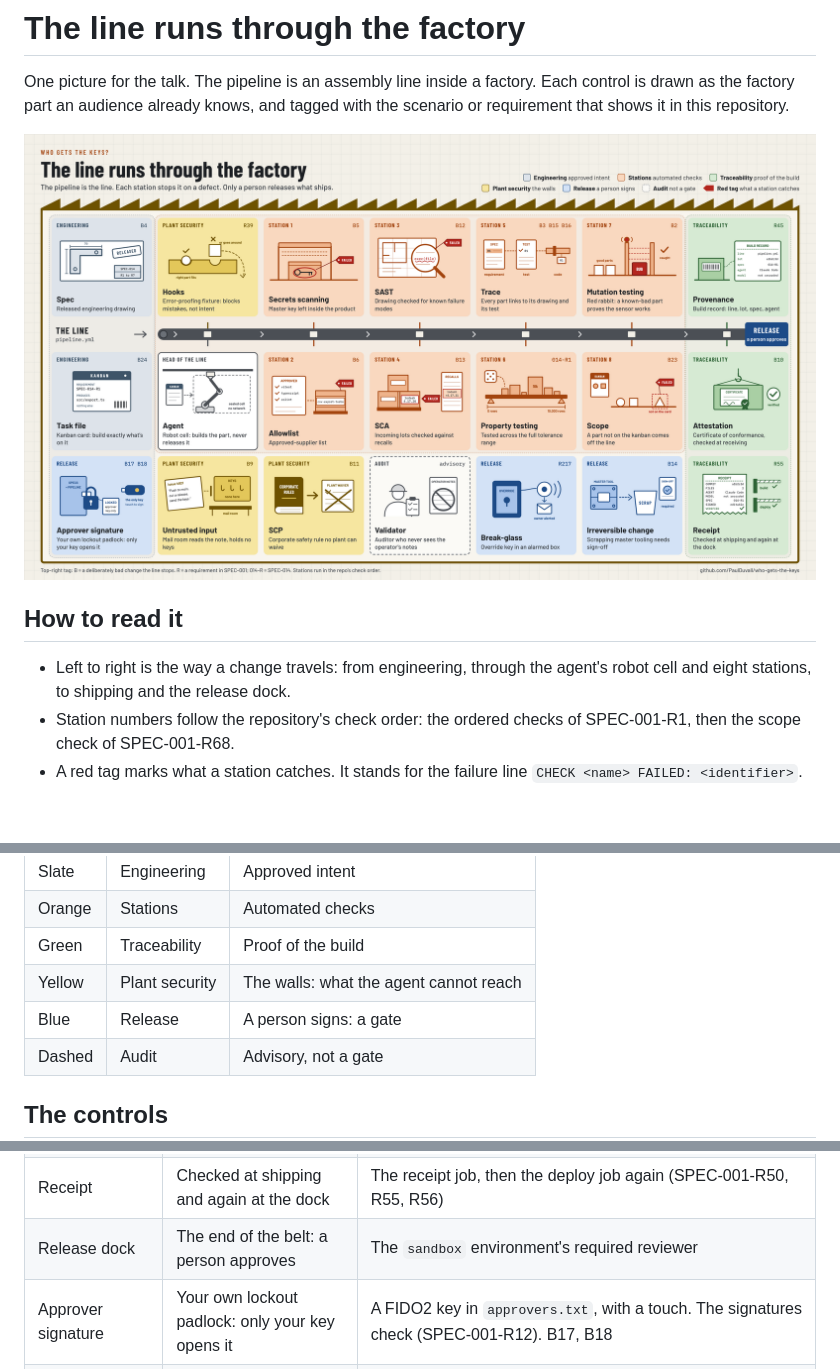
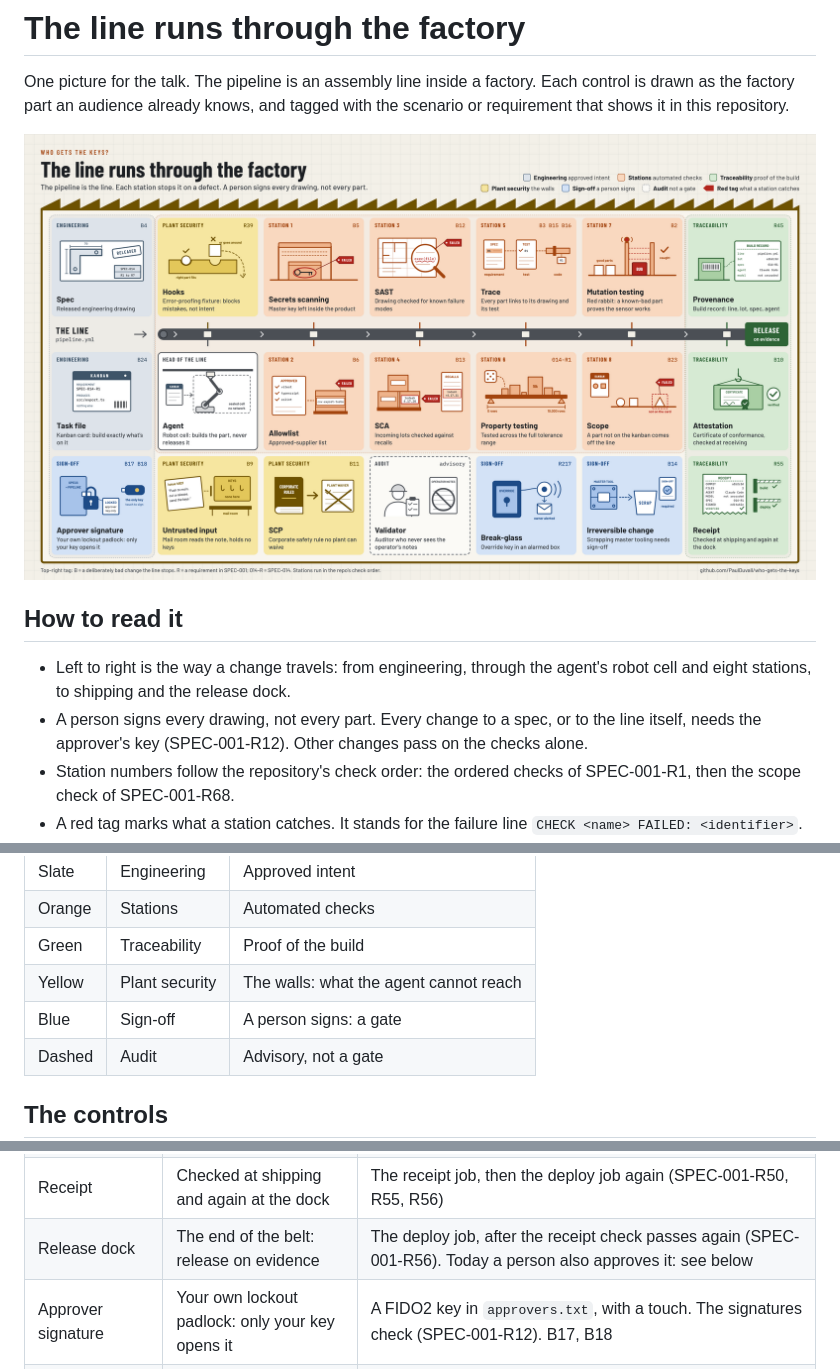
Before and after one commit to PaulDuvall/who-gets-the-keys, a Markdown page: docs/factory-map.md, 3 parts joined by grey strips. GitHub-like rendering; pictures changed too: docs/factory-map.png; blank space fills up the shorter version.

Commit message:
docs: the factory map releases on evidence; a person signs every drawing, not every part
The picture's line said "Only a person releases what ships.", which is today's sandbox reviewer, not the design: the deck puts judgment upstream and enforcement in the pipeline, the factory video says "Only the pipeline deploys here.", and backlog s3p deploys on evidence alone. The subtitle now ends "A person signs every drawing, not every part."; the end of the belt reads "RELEASE on evidence" in green; the blue family is "Sign-off". docs/factory-map.md states the rule (every spec change and every change to the line needs the approver's key, other changes pass on the checks alone) and, under "Where the picture is not literal", today's sandbox reviewer, the owner's push to main and the accepted gap of a commit that rewrites its own checks.

Agent: Claude Code
Co-Authored-By: Claude Opus 5.5 <noreply@anthropic.com>

```diff
--- a/docs/factory-map.md
+++ b/docs/factory-map.md
@@ -7,6 +7,7 @@ One picture for the talk. The pipeline is an assembly line inside a factory. Eac
 ## How to read it
 
 - Left to right is the way a change travels: from engineering, through the agent's robot cell and eight stations, to shipping and the release dock.
+- A person signs every drawing, not every part. Every change to a spec, or to the line itself, needs the approver's key (SPEC-001-R12). Other changes pass on the checks alone.
 - Station numbers follow the repository's check order: the ordered checks of SPEC-001-R1, then the scope check of SPEC-001-R68.
 - A red tag marks what a station catches. It stands for the failure line `CHECK <name> FAILED: <identifier>`.
 - The tag at the top right of each tile names its proof. `B` is a scenario in `scenarios/scenarios.yaml`. `R` is a requirement in SPEC-001, and `014-R` one in SPEC-014.
@@ -17,7 +18,7 @@ One picture for the talk. The pipeline is an assembly line inside a factory. Eac
 | Orange | Stations | Automated checks |
 | Green | Traceability | Proof of the build |
 | Yellow | Plant security | The walls: what the agent cannot reach |
-| Blue | Release | A person signs: a gate |
+| Blue | Sign-off | A person signs: a gate |
 | Dashed | Audit | Advisory, not a gate |
 
 ## The controls
@@ -39,7 +40,7 @@ One picture for the talk. The pipeline is an assembly line inside a factory. Eac
 | Provenance | Build record: line, lot, spec, agent | SLSA build provenance and the SPEC-001-R45 predicate. The model is always `not recorded` |
 | Attestation | Certificate of conformance, checked at receiving | The attest job signs (SPEC-001-R48). Deploy verifies before any AWS call (SPEC-001-R17). B10 |
 | Receipt | Checked at shipping and again at the dock | The receipt job, then the deploy job again (SPEC-001-R50, R55, R56) |
-| Release dock | The end of the belt: a person approves | The `sandbox` environment's required reviewer |
+| Release dock | The end of the belt: release on evidence | The deploy job, after the receipt check passes again (SPEC-001-R56). Today a person also approves it: see below |
 | Approver signature | Your own lockout padlock: only your key opens it | A FIDO2 key in `approvers.txt`, with a touch. The signatures check (SPEC-001-R12). B17, B18 |
 | Irreversible change | Scrapping master tooling needs sign-off | The deploy plan check (SPEC-001-R18). B14 replaces `aws_dynamodb_table.export_jobs` |
 | Break-glass | Override key in an alarmed box | One IAM user with a TOTP code, and an alert email on every use (SPEC-001-R217) |
```
Also changed, not shown: other parts of docs/factory-map.md (+2 -0 lines), 1 other file.
